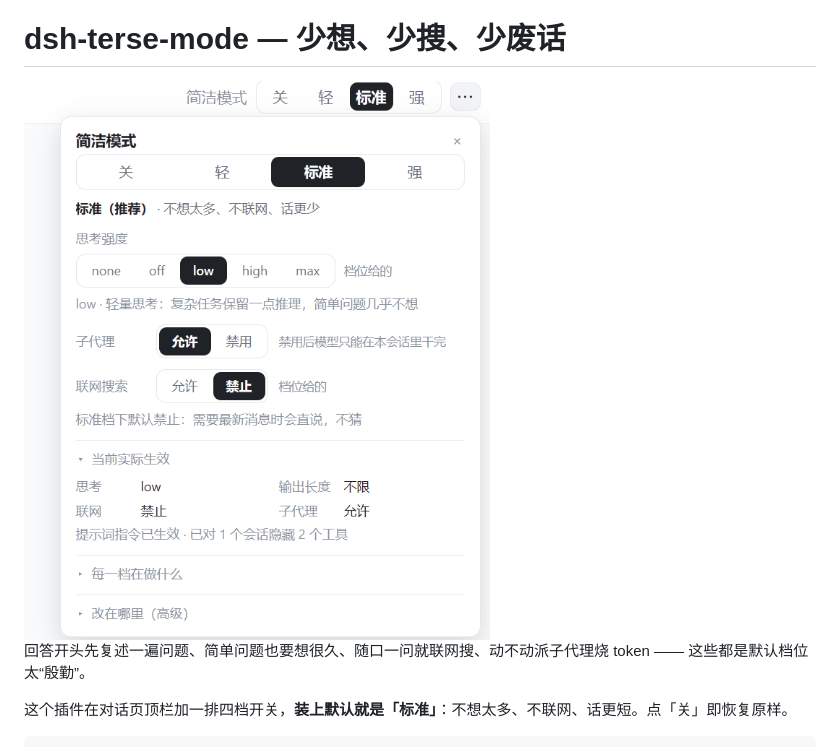
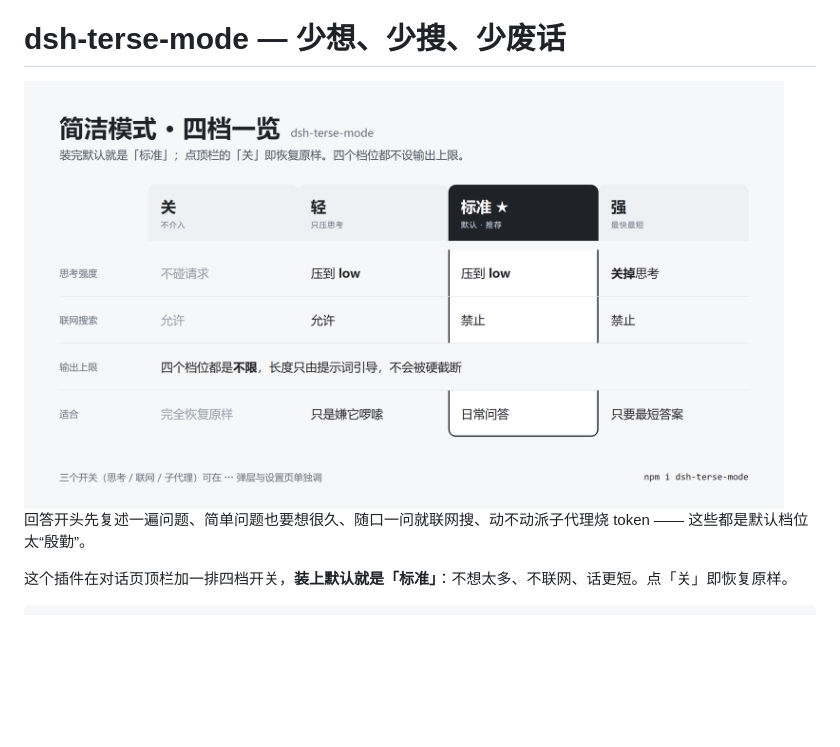
Before and after one commit to cspyz/dsh-terse-mode, a Markdown page: README.md, the part around the change. GitHub-like rendering; blank space fills up the shorter version.

```diff
--- a/README.md
+++ b/README.md
@@ -2,7 +2,7 @@
 
 # dsh-terse-mode — 少想、少搜、少废话
 
-<img src="https://raw.githubusercontent.com/cspyz/dsh-terse-mode/main/assets/screenshots/01-popover.png" width="620" alt="简洁模式面板：顶部四档（关 / 轻 / 标准 / 强），下面是思考强度、子代理、联网搜索，右侧标记说明这一项由谁决定">
+<img src="https://raw.githubusercontent.com/cspyz/dsh-terse-mode/main/assets/screenshots/03-levels.png" width="760" alt="简洁模式四档对照：关 / 轻 / 标准 / 强 在思考强度、联网搜索与输出上限上的差别，标准是默认档">
 
 回答开头先复述一遍问题、简单问题也要想很久、随口一问就联网搜、动不动派子代理烧 token —— 这些都是默认档位太“殷勤”。
 
```
Also changed, not shown: README.en.md (+1 -1 lines), assets/screenshots/03-levels-en.png (added).
